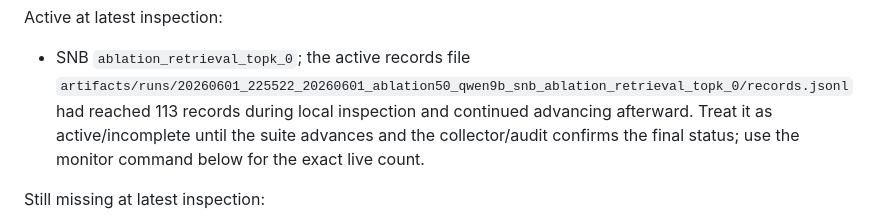
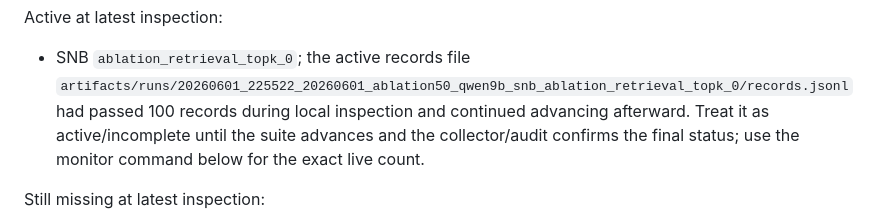
Before and after one commit to suraj-ranganath/PIPE-Cypher, a Markdown page: knowledge_base/scaled_ablation_status.md, the part around the change. Rendered like a GitHub page.

Commit message:
Avoid stale live ablation count

```diff
--- a/knowledge_base/scaled_ablation_status.md
+++ b/knowledge_base/scaled_ablation_status.md
@@ -75,7 +75,7 @@ Active at latest inspection:
 
 - SNB `ablation_retrieval_topk_0`; the active records file
   `artifacts/runs/20260601_225522_20260601_ablation50_qwen9b_snb_ablation_retrieval_topk_0/records.jsonl`
-  had reached 113 records during local inspection and continued advancing
+  had passed 100 records during local inspection and continued advancing
   afterward. Treat it as active/incomplete until the suite advances and the
   collector/audit confirms the final status; use the monitor command below for
   the exact live count.
```
